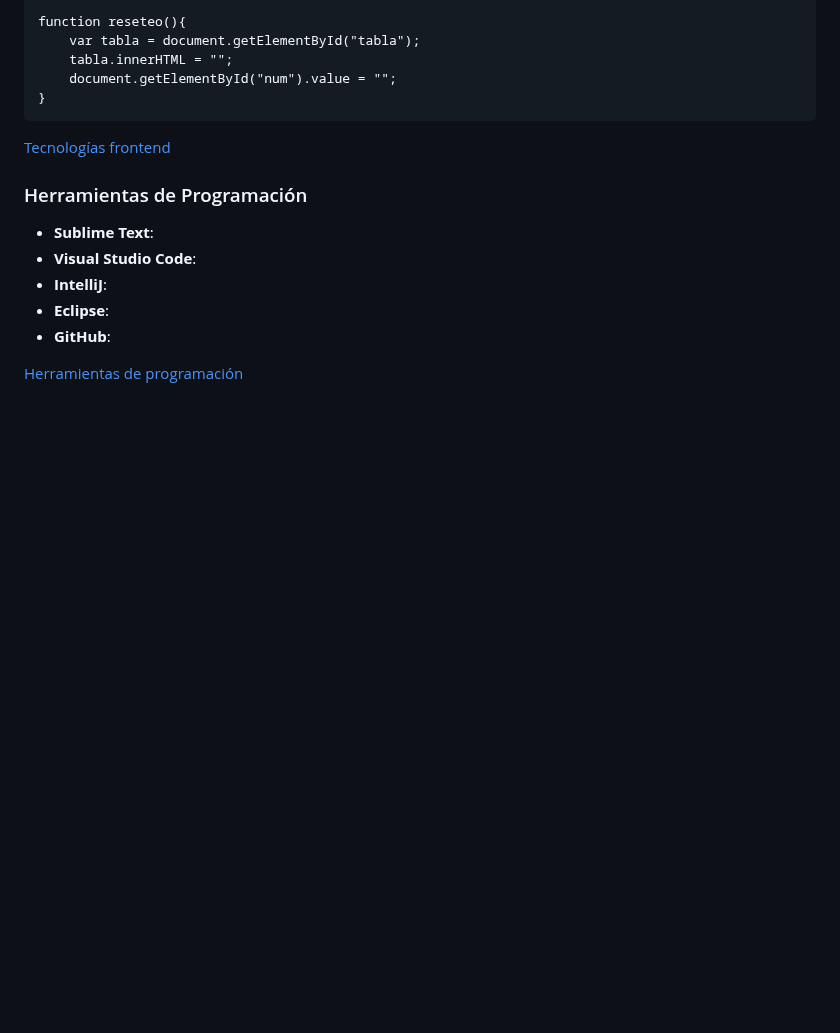
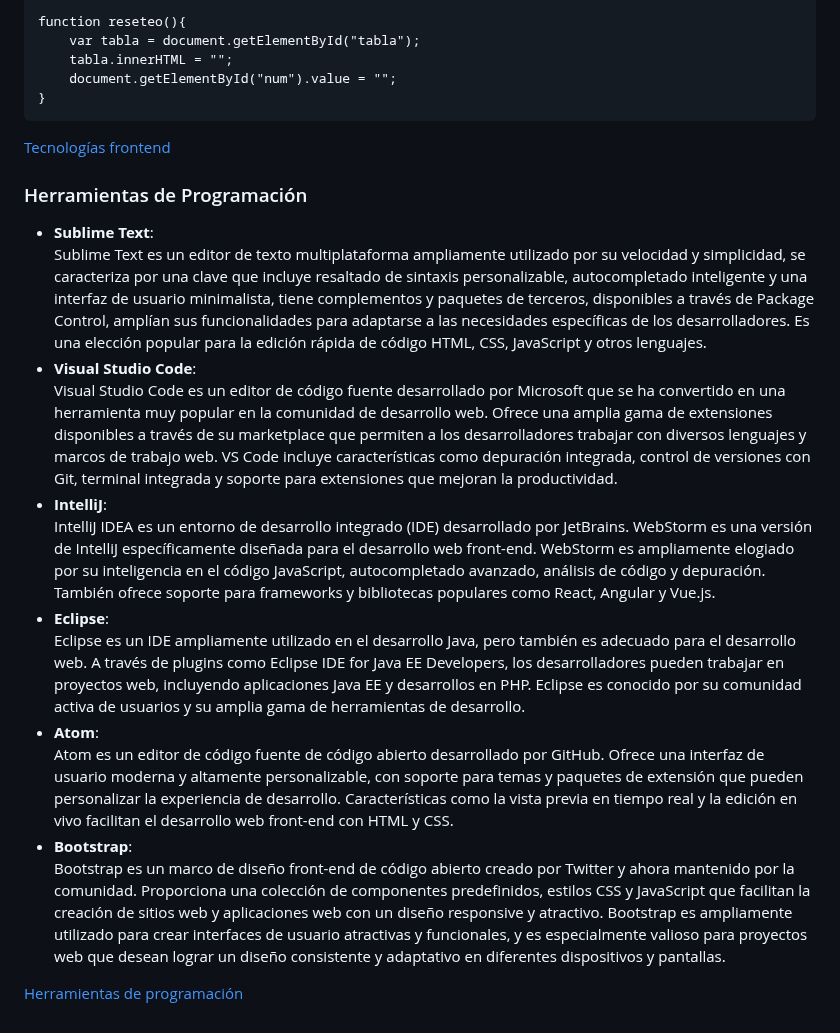
Before and after one commit to DanielSaborido/2-DAW, a Markdown page: DWECliente/P1_SaboridoTorresDaniel_DWEC.md, the part around one of its changes. Drawn GitHub-style; blank space fills up the shorter version.

Commit message:
Base de la parte 6

```diff
--- a/DWECliente/P1_SaboridoTorresDaniel_DWEC.md
+++ b/DWECliente/P1_SaboridoTorresDaniel_DWEC.md
@@ -281,8 +281,26 @@ function reseteo(){
 [Tecnologías frontend](https://apliint.com/2022/02/15/cual-es-la-diferencia-entre-frontend-y-backend-en-el-desarrollo-de-software/)
 ### Herramientas de Programación
 - **Sublime Text**:
+Sublime Text es un editor de texto multiplataforma ampliamente utilizado por su velocidad y simplicidad, se caracteriza por una clave que incluye resaltado de sintaxis personalizable, autocompletado inteligente y una interfaz de usuario minimalista, tiene complementos y paquetes de terceros, disponibles a través de Package Control, amplían sus funcionalidades para adaptarse a las necesidades específicas de los desarrolladores.
+Es una elección popular para la edición rápida de código HTML, CSS, JavaScript y otros lenguajes.
 - **Visual Studio Code**:
+Visual Studio Code es un editor de código fuente desarrollado por Microsoft que se ha convertido en una herramienta muy popular en la comunidad de desarrollo web.
+Ofrece una amplia gama de extensiones disponibles a través de su marketplace que permiten a los desarrolladores trabajar con diversos lenguajes y marcos de trabajo web.
+VS Code incluye características como depuración integrada, control de versiones con Git, terminal integrada y soporte para extensiones que mejoran la productividad.
 - **IntelliJ**:
+IntelliJ IDEA es un entorno de desarrollo integrado (IDE) desarrollado por JetBrains. WebStorm es una versión de IntelliJ específicamente diseñada para el desarrollo web front-end.
+WebStorm es ampliamente elogiado por su inteligencia en el código JavaScript, autocompletado avanzado, análisis de código y depuración.
+También ofrece soporte para frameworks y bibliotecas populares como React, Angular y Vue.js.
 - **Eclipse**:
-- **GitHub**:
+Eclipse es un IDE ampliamente utilizado en el desarrollo Java, pero también es adecuado para el desarrollo web.
+A través de plugins como Eclipse IDE for Java EE Developers, los desarrolladores pueden trabajar en proyectos web, incluyendo aplicaciones Java EE y desarrollos en PHP.
+Eclipse es conocido por su comunidad activa de usuarios y su amplia gama de herramientas de desarrollo.
+- **Atom**:
+Atom es un editor de código fuente de código abierto desarrollado por GitHub.
+Ofrece una interfaz de usuario moderna y altamente personalizable, con soporte para temas y paquetes de extensión que pueden personalizar la experiencia de desarrollo.
+Características como la vista previa en tiempo real y la edición en vivo facilitan el desarrollo web front-end con HTML y CSS.
+- **Bootstrap**:
+Bootstrap es un marco de diseño front-end de código abierto creado por Twitter y ahora mantenido por la comunidad.
+Proporciona una colección de componentes predefinidos, estilos CSS y JavaScript que facilitan la creación de sitios web y aplicaciones web con un diseño responsive y atractivo.
+Bootstrap es ampliamente utilizado para crear interfaces de usuario atractivas y funcionales, y es especialmente valioso para proyectos web que desean lograr un diseño consistente y adaptativo en diferentes dispositivos y pantallas.
 
```
Also changed, not shown: other parts of DWECliente/P1_SaboridoTorresDaniel_DWEC.md (+1 -1 lines).
